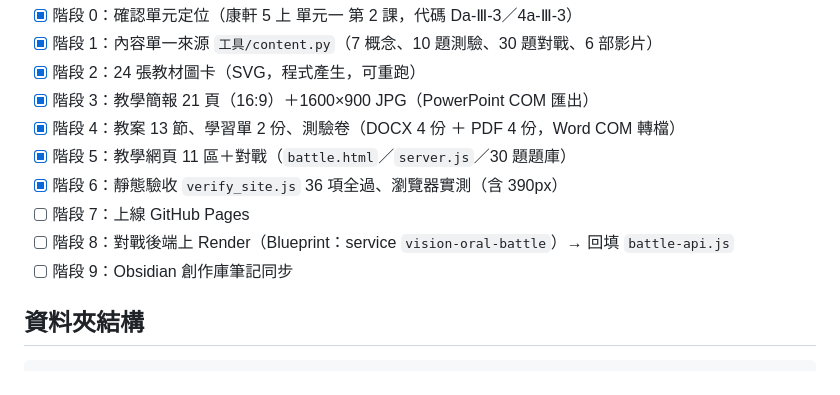
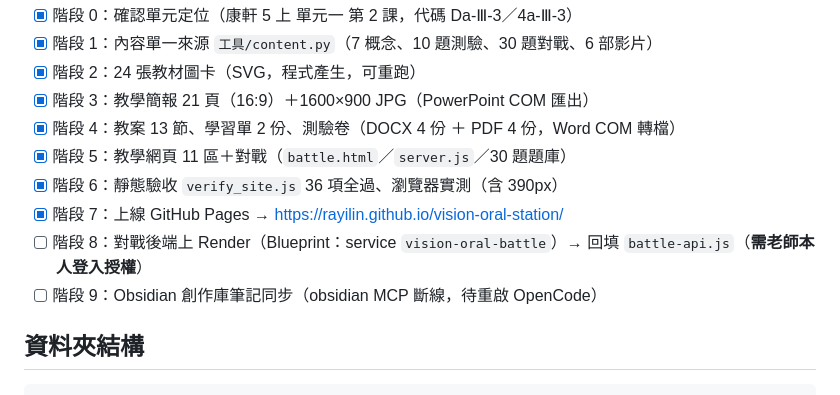
Before and after one commit to rayilin/vision-oral-station, a Markdown page: AGENTS.md, the part around the change. GitHub-like rendering.

Commit message:
更新路線圖：Pages 已完成、Render 待部署

```diff
--- a/AGENTS.md
+++ b/AGENTS.md
@@ -27,9 +27,9 @@
 - [x] 階段 4：教案 13 節、學習單 2 份、測驗卷（DOCX 4 份 ＋ PDF 4 份，Word COM 轉檔）
 - [x] 階段 5：教學網頁 11 區＋對戰（`battle.html`／`server.js`／30 題題庫）
 - [x] 階段 6：靜態驗收 `verify_site.js` 36 項全過、瀏覽器實測（含 390px）
-- [ ] 階段 7：上線 GitHub Pages
-- [ ] 階段 8：對戰後端上 Render（Blueprint：service `vision-oral-battle`）→ 回填 `battle-api.js`
-- [ ] 階段 9：Obsidian 創作庫筆記同步
+- [x] 階段 7：上線 GitHub Pages → <https://rayilin.github.io/vision-oral-station/>
+- [ ] 階段 8：對戰後端上 Render（Blueprint：service `vision-oral-battle`）→ 回填 `battle-api.js`（**需老師本人登入授權**）
+- [ ] 階段 9：Obsidian 創作庫筆記同步（obsidian MCP 斷線，待重啟 OpenCode）
 
 ## 資料夾結構
 
```
